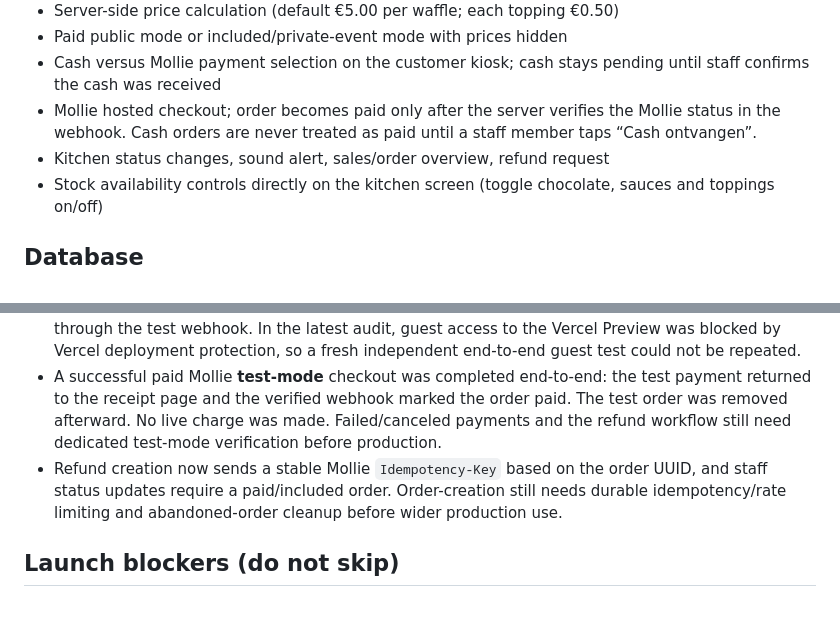
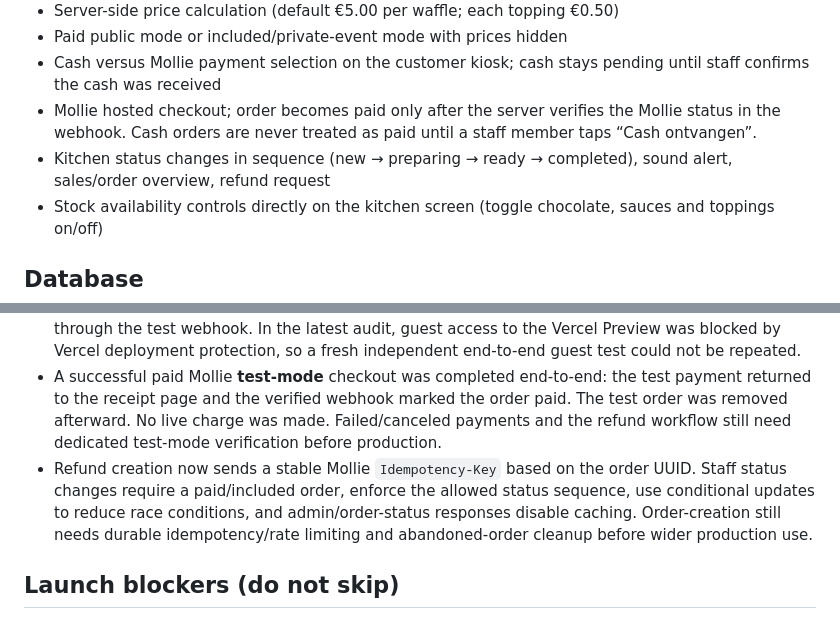
Before and after one commit to yoranberth1-arch/humiebear, a Markdown page: KIOSK-SETUP.md, 2 parts joined by grey strips. Rendered like a GitHub page.

Commit message:
Document guarded kitchen status sequence and no-cache admin API

```diff
--- a/KIOSK-SETUP.md
+++ b/KIOSK-SETUP.md
@@ -12,7 +12,7 @@ This is the isolated self-service kiosk on branch `self-ordering-kiosk`. It does
 - Paid public mode or included/private-event mode with prices hidden
 - Cash versus Mollie payment selection on the customer kiosk; cash stays pending until staff confirms the cash was received
 - Mollie hosted checkout; order becomes paid only after the server verifies the Mollie status in the webhook. Cash orders are never treated as paid until a staff member taps “Cash ontvangen”.
-- Kitchen status changes, sound alert, sales/order overview, refund request
+- Kitchen status changes in sequence (new → preparing → ready → completed), sound alert, sales/order overview, refund request
 - Stock availability controls directly on the kitchen screen (toggle chocolate, sauces and toppings on/off)
 
 ## Database
@@ -48,7 +48,7 @@ The existing `vercel.json` already routes `api/*.js` to Vercel Node functions. T
 - Admin token is a simple shared secret suitable for a controlled pilot. Before broad production use, replace it with Supabase Auth staff accounts and role-based policies.
 - Earlier pilot checks recorded that the seven-step flow and test-mode Mollie payment returned through the test webhook. In the latest audit, guest access to the Vercel Preview was blocked by Vercel deployment protection, so a fresh independent end-to-end guest test could not be repeated.
 - A successful paid Mollie **test-mode** checkout was completed end-to-end: the test payment returned to the receipt page and the verified webhook marked the order paid. The test order was removed afterward. No live charge was made. Failed/canceled payments and the refund workflow still need dedicated test-mode verification before production.
-- Refund creation now sends a stable Mollie `Idempotency-Key` based on the order UUID, and staff status updates require a paid/included order. Order-creation still needs durable idempotency/rate limiting and abandoned-order cleanup before wider production use.
+- Refund creation now sends a stable Mollie `Idempotency-Key` based on the order UUID. Staff status changes require a paid/included order, enforce the allowed status sequence, use conditional updates to reduce race conditions, and admin/order-status responses disable caching. Order-creation still needs durable idempotency/rate limiting and abandoned-order cleanup before wider production use.
 
 ## Launch blockers (do not skip)
 - The customer page is not currently published on `www.hummiebear.be`; `/self-order.html` on that live domain returns 404. The live site remains unchanged by this branch.
```
